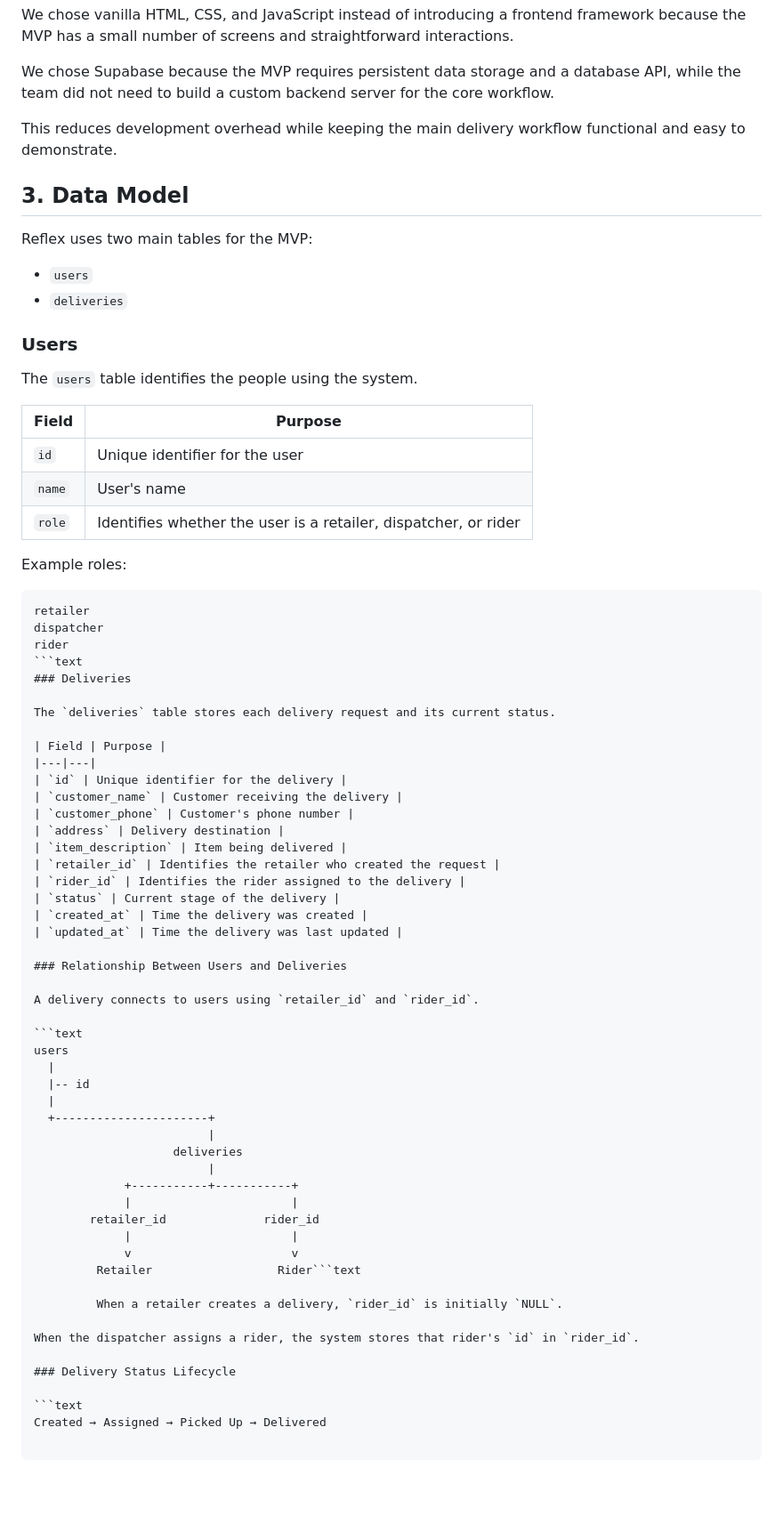
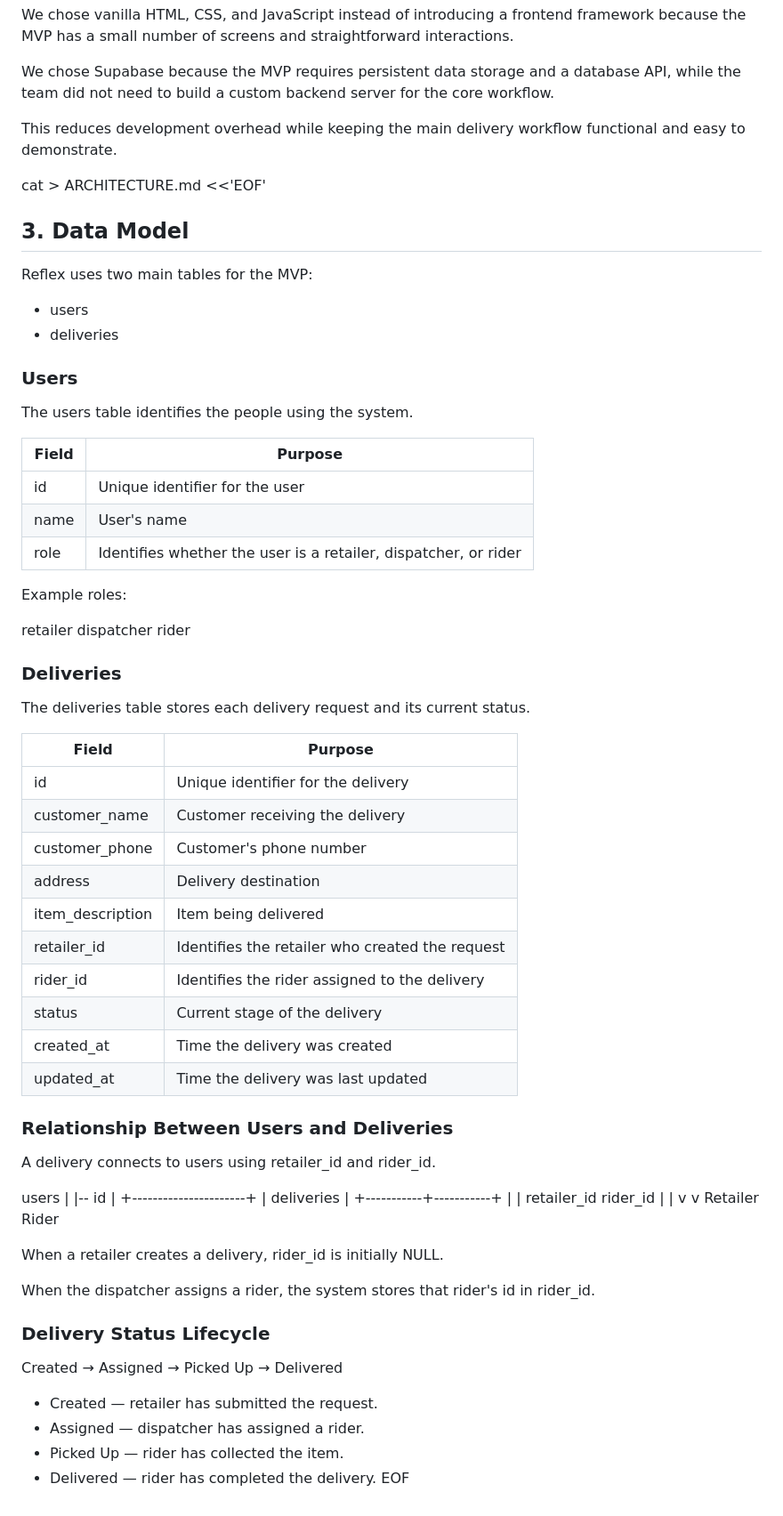
Before and after one commit to Markle-art/reflex-delivery-mvp, a Markdown page: ARCHITECTURE.md, the part around the change. Shown at 89% size. GitHub-like rendering; blank space fills up the shorter version.

Commit message:
Fix Reflex data model documentation

````diff
--- a/ARCHITECTURE.md
+++ b/ARCHITECTURE.md
@@ -99,52 +99,51 @@ We chose Supabase because the MVP requires persistent data storage and a databas
 
 This reduces development overhead while keeping the main delivery workflow functional and easy to demonstrate.
 
+cat > ARCHITECTURE.md <<'EOF'
 ## 3. Data Model
 
 Reflex uses two main tables for the MVP:
 
-- `users`
-- `deliveries`
+- users
+- deliveries
 
 ### Users
 
-The `users` table identifies the people using the system.
+The users table identifies the people using the system.
 
 | Field | Purpose |
 |---|---|
-| `id` | Unique identifier for the user |
-| `name` | User's name |
-| `role` | Identifies whether the user is a retailer, dispatcher, or rider |
+| id | Unique identifier for the user |
+| name | User's name |
+| role | Identifies whether the user is a retailer, dispatcher, or rider |
 
 Example roles:
 
-```text
 retailer
 dispatcher
 rider
-```text
+
 ### Deliveries
 
-The `deliveries` table stores each delivery request and its current status.
+The deliveries table stores each delivery request and its current status.
 
 | Field | Purpose |
 |---|---|
-| `id` | Unique identifier for the delivery |
-| `customer_name` | Customer receiving the delivery |
-| `customer_phone` | Customer's phone number |
-| `address` | Delivery destination |
-| `item_description` | Item being delivered |
-| `retailer_id` | Identifies the retailer who created the request |
-| `rider_id` | Identifies the rider assigned to the delivery |
-| `status` | Current stage of the delivery |
-| `created_at` | Time the delivery was created |
-| `updated_at` | Time the delivery was last updated |
+| id | Unique identifier for the delivery |
+| customer_name | Customer receiving the delivery |
+| customer_phone | Customer's phone number |
+| address | Delivery destination |
+| item_description | Item being delivered |
+| retailer_id | Identifies the retailer who created the request |
+| rider_id | Identifies the rider assigned to the delivery |
+| status | Current stage of the delivery |
+| created_at | Time the delivery was created |
+| updated_at | Time the delivery was last updated |
 
 ### Relationship Between Users and Deliveries
 
-A delivery connects to users using `retailer_id` and `rider_id`.
+A delivery connects to users using retailer_id and rider_id.
 
-```text
 users
   |
   |-- id
@@ -158,13 +157,18 @@ users
         retailer_id              rider_id
              |                       |
              v                       v
-         Retailer                  Rider```text
+         Retailer                  Rider
 
-         When a retailer creates a delivery, `rider_id` is initially `NULL`.
+When a retailer creates a delivery, rider_id is initially NULL.
 
-When the dispatcher assigns a rider, the system stores that rider's `id` in `rider_id`.
+When the dispatcher assigns a rider, the system stores that rider's id in rider_id.
 
 ### Delivery Status Lifecycle
 
-```text
 Created → Assigned → Picked Up → Delivered
+
+- Created — retailer has submitted the request.
+- Assigned — dispatcher has assigned a rider.
+- Picked Up — rider has collected the item.
+- Delivered — rider has completed the delivery.
+EOF
````
